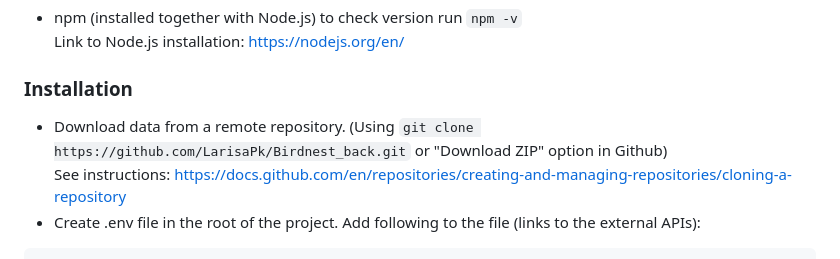
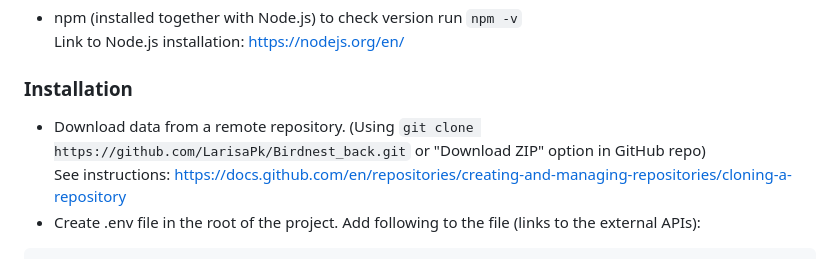
Before and after one commit to LarisaPk/Birdnest_back, a Markdown page: README.md, the part around the change. Rendered like a GitHub page.

```diff
--- a/README.md
+++ b/README.md
@@ -87,7 +87,7 @@ Following endpoints should be available for the client:<br />
 
 ### Installation
 
-- Download data from a remote repository. (Using `git clone https://github.com/LarisaPk/Birdnest_back.git` or "Download ZIP" option in Github)<br />
+- Download data from a remote repository. (Using `git clone https://github.com/LarisaPk/Birdnest_back.git` or "Download ZIP" option in GitHub repo)<br />
   See instructions: https://docs.github.com/en/repositories/creating-and-managing-repositories/cloning-a-repository<br />
 - Create .env file in the root of the project. Add following to the file (links to the external APIs):
 
```
